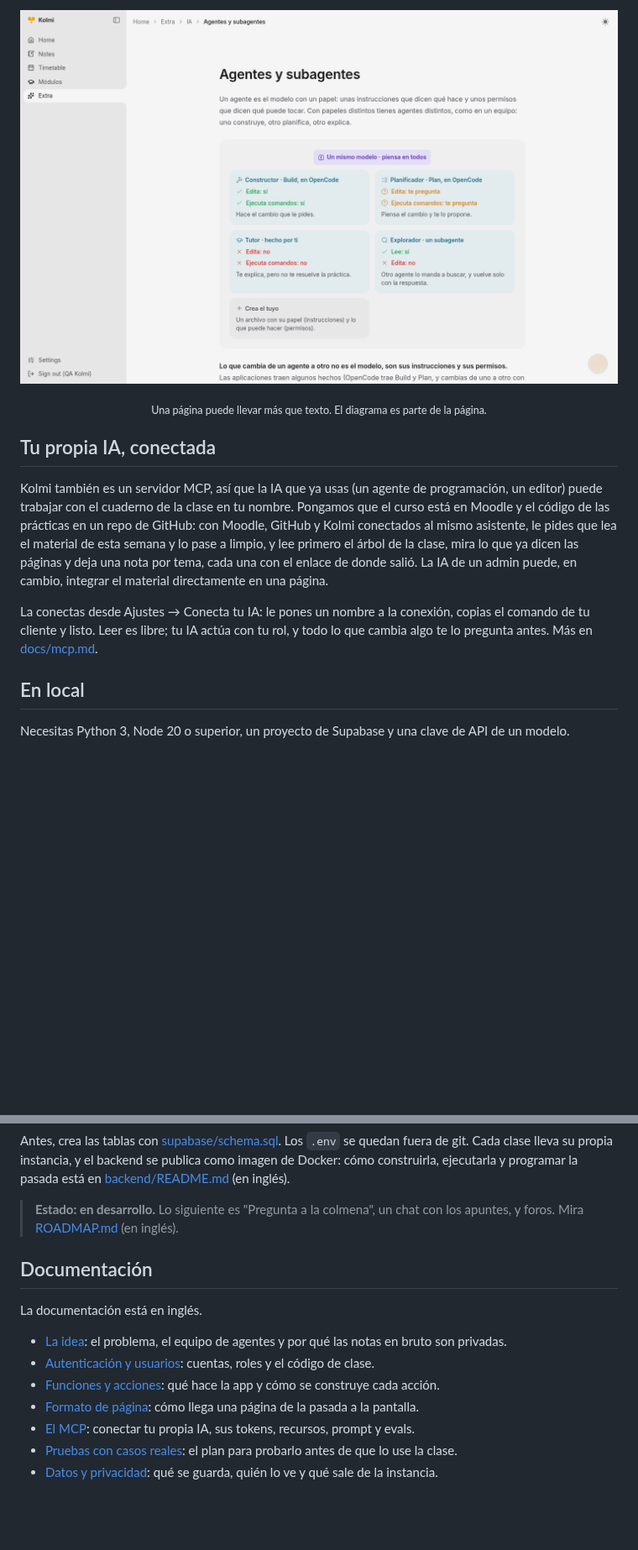
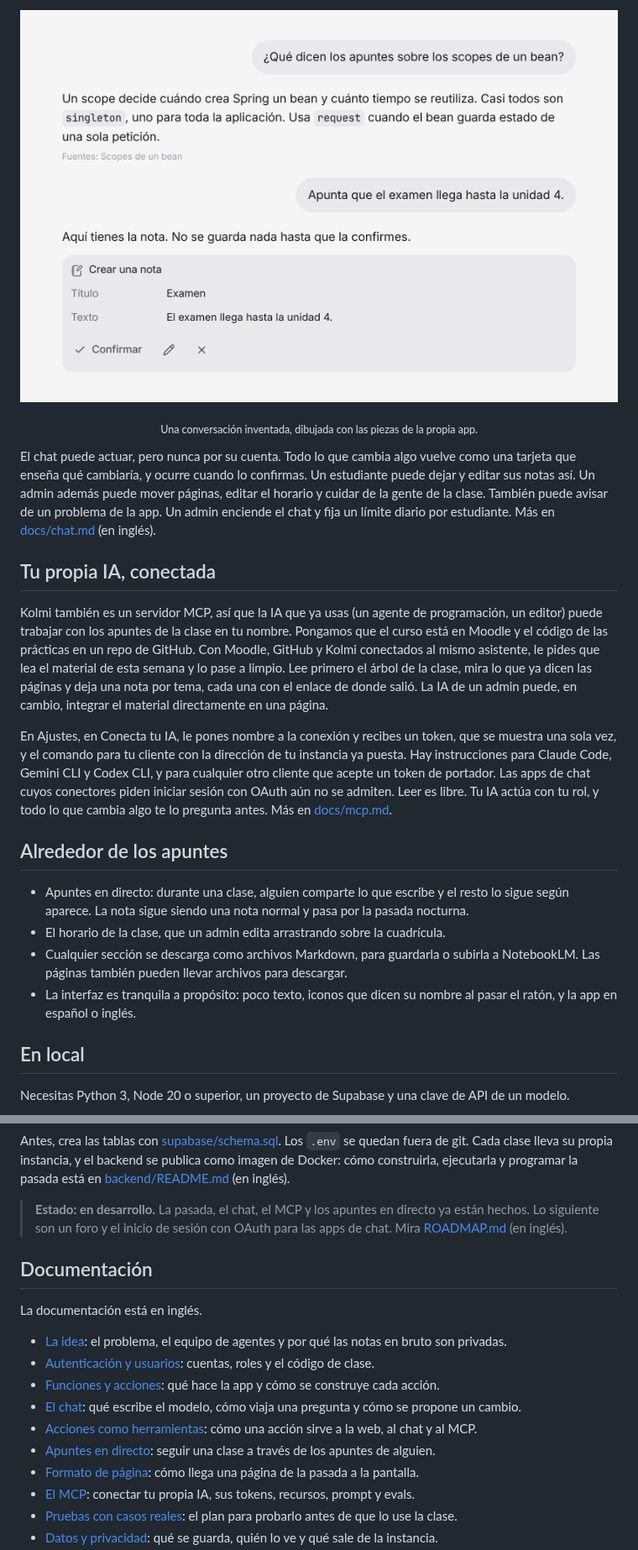
Before and after one commit to JoseEstevez520/Kolmi, a Markdown page: README.es.md, 2 parts joined by grey strips. Shown at 84% size. Rendered like a GitHub page; pictures changed too: assets/readme/chat.es.png (added), assets/readme/diagram.png (deleted); blank space fills up the shorter version.

Commit message:
docs: the landing and both READMEs say what Kolmi is today, starting from the problem

```diff
--- a/README.es.md
+++ b/README.es.md
@@ -80,22 +70,41 @@ que el portero deja pasar, y el agente web la maqueta como página.
 
 <p align="center">
-  <img src="assets/readme/diagram.png" alt="Una página escrita por Kolmi, con un diagrama de cuatro roles de agente y lo que puede hacer cada uno" width="100%">
+  <img src="assets/readme/chat.es.png" alt="Una pregunta sobre los scopes de un bean respondida con los apuntes y su fuente, y una tarjeta que propone crear una nota, con Confirmar, Editar y Cancelar" width="720">
 </p>
 
-<p align="center"><sub>Una página puede llevar más que texto. El diagrama es parte de la página.</sub></p>
+<p align="center"><sub>Una conversación inventada, dibujada con las piezas de la propia app.</sub></p>
+
+El chat puede actuar, pero nunca por su cuenta. Todo lo que cambia algo vuelve como una tarjeta que
+enseña qué cambiaría, y ocurre cuando lo confirmas. Un estudiante puede dejar y editar sus notas
+así. Un admin además puede mover páginas, editar el horario y cuidar de la gente de la clase.
+También puede avisar de un problema de la app. Un admin enciende el chat y fija un límite diario
+por estudiante. Más en [docs/chat.md](docs/chat.md) (en inglés).
 
 ## Tu propia IA, conectada
 
 Kolmi también es un servidor MCP, así que la IA que ya usas (un agente de programación, un editor)
-puede trabajar con el cuaderno de la clase en tu nombre. Pongamos que el curso está en Moodle y el
-código de las prácticas en un repo de GitHub: con Moodle, GitHub y Kolmi conectados al mismo
-asistente, le pides que lea el material de esta semana y lo pase a limpio, y lee primero el árbol de
+puede trabajar con los apuntes de la clase en tu nombre. Pongamos que el curso está en Moodle y el
+código de las prácticas en un repo de GitHub. Con Moodle, GitHub y Kolmi conectados al mismo
+asistente, le pides que lea el material de esta semana y lo pase a limpio. Lee primero el árbol de
 la clase, mira lo que ya dicen las páginas y deja una nota por tema, cada una con el enlace de donde
 salió. La IA de un admin puede, en cambio, integrar el material directamente en una página.
 
-La conectas desde Ajustes → Conecta tu IA: le pones un nombre a la conexión, copias el comando de tu
-cliente y listo. Leer es libre; tu IA actúa con tu rol, y todo lo que cambia algo te lo pregunta
-antes. Más en [docs/mcp.md](docs/mcp.md).
+En Ajustes, en Conecta tu IA, le pones nombre a la conexión y recibes un token, que se muestra una
+sola vez, y el comando para tu cliente con la dirección de tu instancia ya puesta. Hay instrucciones
+para Claude Code, Gemini CLI y Codex CLI, y para cualquier otro cliente que acepte un token de
+portador. Las apps de chat cuyos conectores piden iniciar sesión con OAuth aún no se admiten. Leer
+es libre. Tu IA actúa con tu rol, y todo lo que cambia algo te lo pregunta antes. Más en
+[docs/mcp.md](docs/mcp.md).
+
+## Alrededor de los apuntes
+
+- Apuntes en directo: durante una clase, alguien comparte lo que escribe y el resto lo sigue según
+  aparece. La nota sigue siendo una nota normal y pasa por la pasada nocturna.
+- El horario de la clase, que un admin edita arrastrando sobre la cuadrícula.
+- Cualquier sección se descarga como archivos Markdown, para guardarla o subirla a NotebookLM. Las
+  páginas también pueden llevar archivos para descargar.
+- La interfaz es tranquila a propósito: poco texto, iconos que dicen su nombre al pasar el ratón,
+  y la app en español o inglés.
 
 ## En local
 
@@ -121,8 +130,9 @@ de git. Cada clase lleva su propia instancia, y el backend se publica como image
 cómo construirla, ejecutarla y programar la pasada está en [backend/README.md](backend/README.md)
 (en inglés).
 
-> **Estado: en desarrollo.** Lo siguiente es "Pregunta a la colmena", un chat con los apuntes, y
-> foros. Mira [ROADMAP.md](ROADMAP.md) (en inglés).
+> **Estado: en desarrollo.** La pasada, el chat, el MCP y los apuntes en directo ya están hechos.
+> Lo siguiente son un foro y el inicio de sesión con OAuth para las apps de chat. Mira
+> [ROADMAP.md](ROADMAP.md) (en inglés).
 
 ## Documentación
 
@@ -131,6 +141,9 @@ La documentación está en inglés.
 - [La idea](docs/idea.md): el problema, el equipo de agentes y por qué las notas en bruto son privadas.
 - [Autenticación y usuarios](docs/authentication.md): cuentas, roles y el código de clase.
 - [Funciones y acciones](docs/features.md): qué hace la app y cómo se construye cada acción.
+- [El chat](docs/chat.md): qué escribe el modelo, cómo viaja una pregunta y cómo se propone un cambio.
+- [Acciones como herramientas](docs/tools.md): cómo una acción sirve a la web, al chat y al MCP.
+- [Apuntes en directo](docs/live-notes.md): seguir una clase a través de los apuntes de alguien.
 - [Formato de página](docs/page-format.md): cómo llega una página de la pasada a la pantalla.
 - [El MCP](docs/mcp.md): conectar tu propia IA, sus tokens, recursos, prompt y evals.
 - [Pruebas con casos reales](docs/testing.md): el plan para probarlo antes de que lo use la clase.
```
Also changed, not shown: other parts of README.es.md (+23 -33 lines), README.md (+58 -47 lines), landing/README.md (+7 -1 lines), assets/readme/chat.en.png (added), 10 other files.
